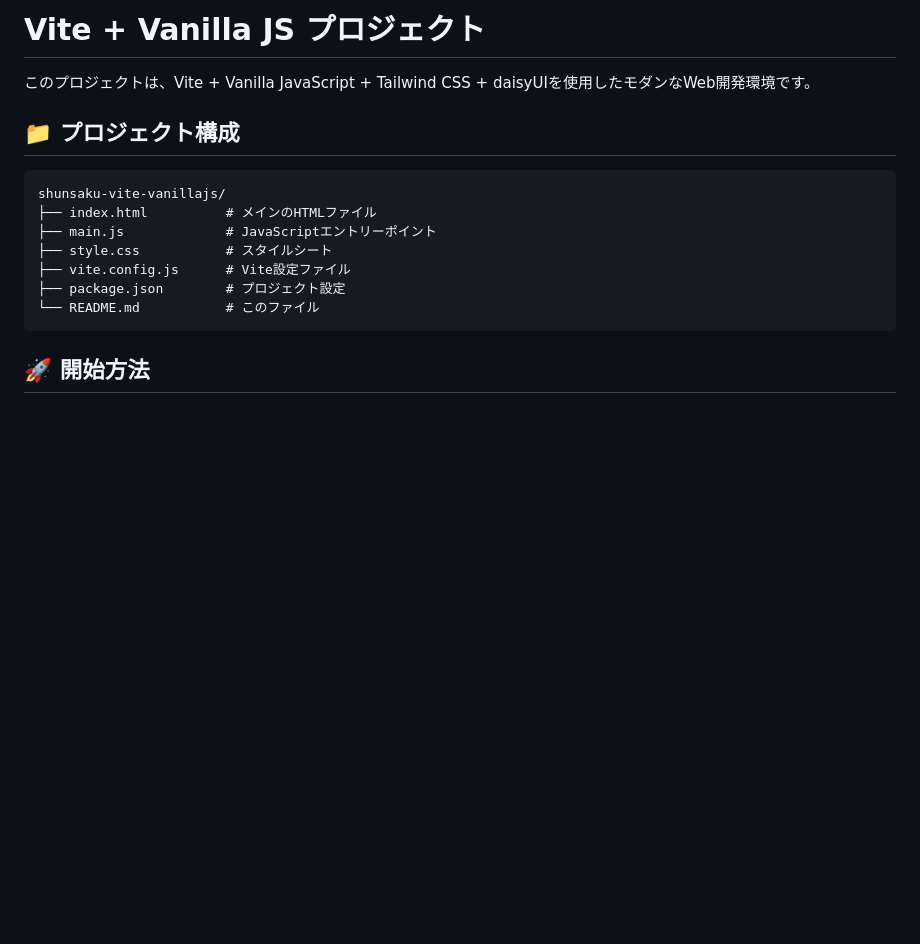
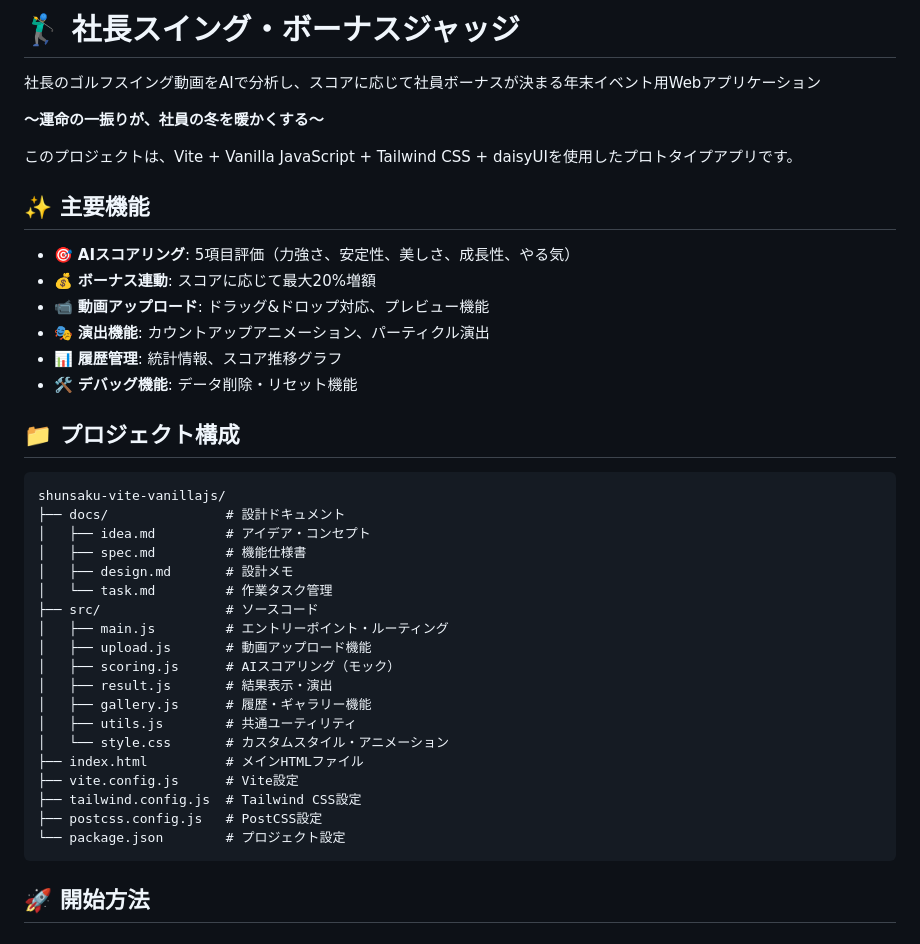
Before and after one commit to ikemura23/shunsaku-vite-vanillajs, a Markdown page: README.md, the part around the change printed below. GitHub-like rendering; blank space fills up the shorter version.

Commit message:
feat: READMEと設計ドキュメントを更新し、ギャラリー機能の実装状況を反映

````diff
--- a/README.md
+++ b/README.md
@@ -1,17 +1,42 @@
-# Vite + Vanilla JS プロジェクト
+# 🏌️‍♂️ 社長スイング・ボーナスジャッジ
 
-このプロジェクトは、Vite + Vanilla JavaScript + Tailwind CSS + daisyUIを使用したモダンなWeb開発環境です。
+社長のゴルフスイング動画をAIで分析し、スコアに応じて社員ボーナスが決まる年末イベント用Webアプリケーション
+
+**〜運命の一振りが、社員の冬を暖かくする〜**
+
+このプロジェクトは、Vite + Vanilla JavaScript + Tailwind CSS + daisyUIを使用したプロトタイプアプリです。
+
+## ✨ 主要機能
+
+- 🎯 **AIスコアリング**: 5項目評価（力強さ、安定性、美しさ、成長性、やる気）
+- 💰 **ボーナス連動**: スコアに応じて最大20%増額
+- 📹 **動画アップロード**: ドラッグ&ドロップ対応、プレビュー機能
+- 🎭 **演出機能**: カウントアップアニメーション、パーティクル演出
+- 📊 **履歴管理**: 統計情報、スコア推移グラフ
+- 🛠️ **デバッグ機能**: データ削除・リセット機能
 
 ## 📁 プロジェクト構成
 
 ```
 shunsaku-vite-vanillajs/
-├── index.html          # メインのHTMLファイル
-├── main.js             # JavaScriptエントリーポイント
-├── style.css           # スタイルシート
-├── vite.config.js      # Vite設定ファイル
-├── package.json        # プロジェクト設定
-└── README.md           # このファイル
+├── docs/               # 設計ドキュメント
+│   ├── idea.md         # アイデア・コンセプト
+│   ├── spec.md         # 機能仕様書
+│   ├── design.md       # 設計メモ
+│   └── task.md         # 作業タスク管理
+├── src/                # ソースコード
+│   ├── main.js         # エントリーポイント・ルーティング
+│   ├── upload.js       # 動画アップロード機能
+│   ├── scoring.js      # AIスコアリング（モック）
+│   ├── result.js       # 結果表示・演出
+│   ├── gallery.js      # 履歴・ギャラリー機能
+│   ├── utils.js        # 共通ユーティリティ
+│   └── style.css       # カスタムスタイル・アニメーション
+├── index.html          # メインHTMLファイル
+├── vite.config.js      # Vite設定
+├── tailwind.config.js  # Tailwind CSS設定
+├── postcss.config.js   # PostCSS設定
+└── package.json        # プロジェクト設定
 ```
 
 ## 🚀 開始方法
````
Also changed, not shown: other parts of README.md (+23 -0 lines), docs/design.md (+33 -9 lines), docs/task.md (+29 -12 lines).
